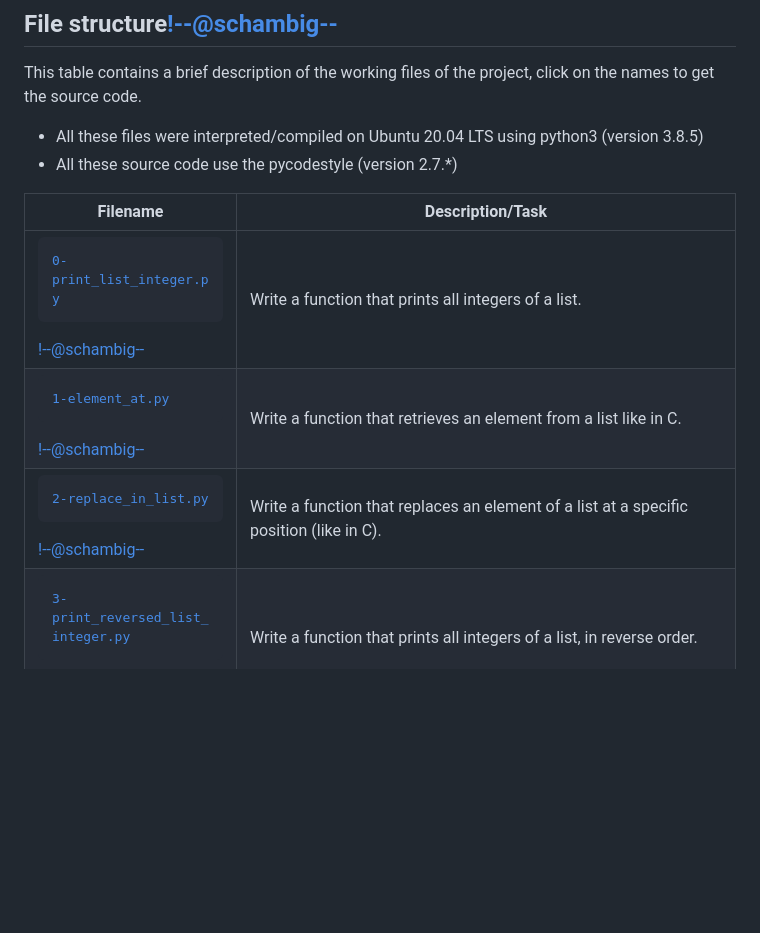
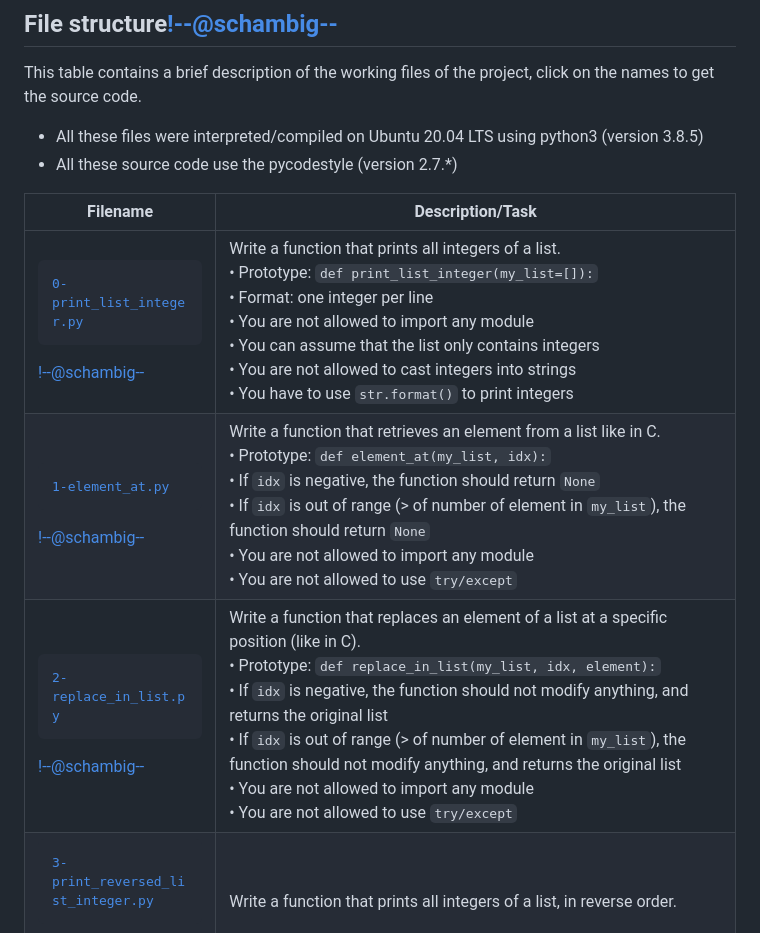
Before and after one commit to schambig/holbertonschool-higher_level_programming, a Markdown page: python-data_structures/README.md, the part around one of its changes. GitHub-like rendering; blank space fills up the shorter version.

Commit message:
docs: update description for tasks 0, 1 and 2

```diff
--- a/python-data_structures/README.md
+++ b/python-data_structures/README.md
@@ -48,9 +48,9 @@ This table contains a brief description of the working files of the project, cli
 
 | Filename | Description/Task |
 | --- | --- |
-| <pre>[0-print_list_integer.py](0-print_list_integer.py)</pre><!--@schambig--> | Write a function that prints all integers of a list. |
-| <pre>[1-element_at.py](1-element_at.py)</pre><!--@schambig--> | Write a function that retrieves an element from a list like in C. |
-| <pre>[2-replace_in_list.py](2-replace_in_list.py)</pre><!--@schambig--> | Write a function that replaces an element of a list at a specific position (like in C). |
+| <pre>[0-print_list_integer.py](0-print_list_integer.py)</pre><!--@schambig--> | Write a function that prints all integers of a list.<br>• Prototype: `def print_list_integer(my_list=[]):`<br>• Format: one integer per line<br>• You are not allowed to import any module<br>• You can assume that the list only contains integers<br>• You are not allowed to cast integers into strings<br>• You have to use `str.format()` to print integers |
+| <pre>[1-element_at.py](1-element_at.py)</pre><!--@schambig--> | Write a function that retrieves an element from a list like in C.<br>• Prototype: `def element_at(my_list, idx):`<br>• If `idx` is negative, the function should return `None`<br>• If `idx` is out of range (> of number of element in `my_list`), the function should return `None`<br>• You are not allowed to import any module<br>• You are not allowed to use `try/except` |
+| <pre>[2-replace_in_list.py](2-replace_in_list.py)</pre><!--@schambig--> | Write a function that replaces an element of a list at a specific position (like in C).<br>• Prototype: `def replace_in_list(my_list, idx, element):`<br>• If `idx` is negative, the function should not modify anything, and returns the original list<br>• If `idx` is out of range (> of number of element in `my_list`), the function should not modify anything, and returns the original list<br>• You are not allowed to import any module<br>• You are not allowed to use `try/except` |
 | <pre>[3-print_reversed_list_integer.py](3-print_reversed_list_integer.py)</pre><!--@schambig--> | Write a function that prints all integers of a list, in reverse order. |
 | <pre>[4-new_in_list.py](4-new_in_list.py)</pre><!--@schambig--> | Write a function that replaces an element in a list at a specific position without modifying the original list (like in C). |
 | <pre>[5-no_c.py](5-no_c.py)</pre><!--@schambig--> | Write a function that removes all characters `c` and `C` from a string. |
```
Also changed, not shown: other parts of python-data_structures/README.md (+2 -0 lines).
